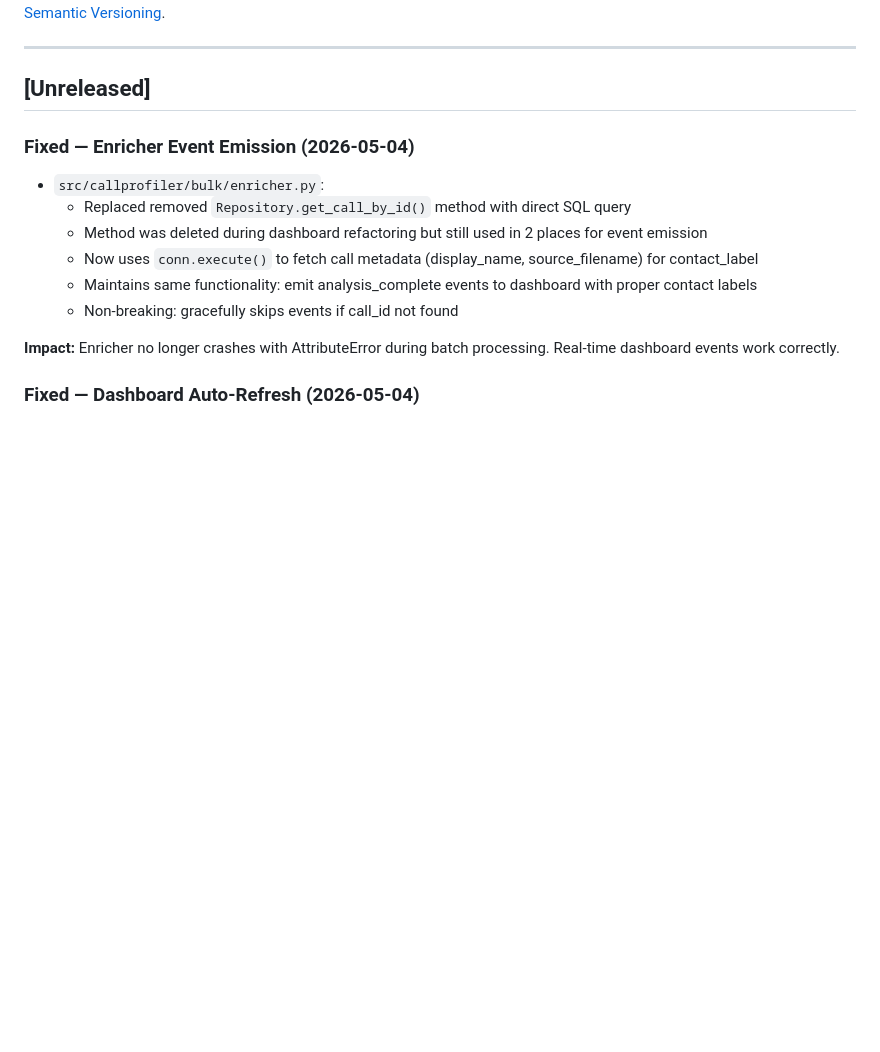
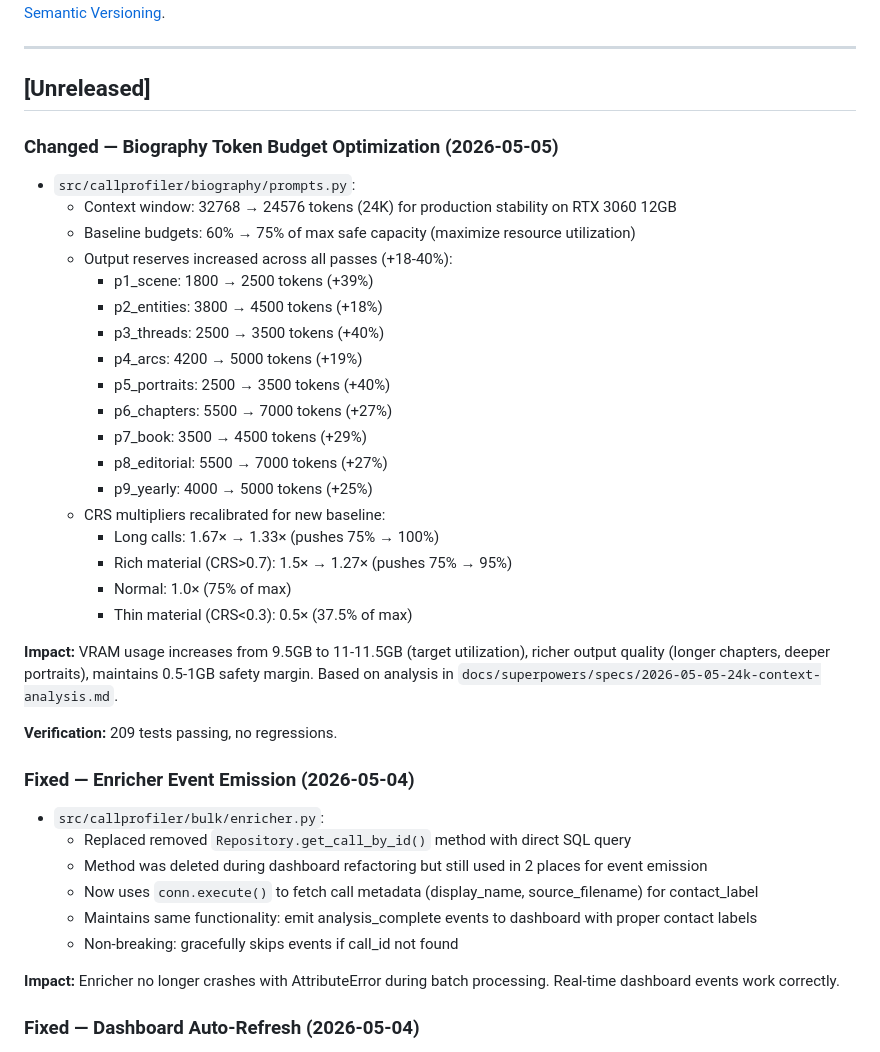
Before and after one commit to SergioTheFirst/callprofiler, a Markdown page: CHANGELOG.md, the part around the change. GitHub-like rendering; blank space fills up the shorter version.

Commit message:
docs: update CHANGELOG with 2026-05-05 token budget optimization
Co-Authored-By: Claude Sonnet 4 <noreply@anthropic.com>

```diff
--- a/CHANGELOG.md
+++ b/CHANGELOG.md
@@ -7,6 +7,31 @@
 ---
 
 ## [Unreleased]
+
+### Changed — Biography Token Budget Optimization (2026-05-05)
+
+- `src/callprofiler/biography/prompts.py`:
+  - Context window: 32768 → 24576 tokens (24K) for production stability on RTX 3060 12GB
+  - Baseline budgets: 60% → 75% of max safe capacity (maximize resource utilization)
+  - Output reserves increased across all passes (+18-40%):
+    - p1_scene: 1800 → 2500 tokens (+39%)
+    - p2_entities: 3800 → 4500 tokens (+18%)
+    - p3_threads: 2500 → 3500 tokens (+40%)
+    - p4_arcs: 4200 → 5000 tokens (+19%)
+    - p5_portraits: 2500 → 3500 tokens (+40%)
+    - p6_chapters: 5500 → 7000 tokens (+27%)
+    - p7_book: 3500 → 4500 tokens (+29%)
+    - p8_editorial: 5500 → 7000 tokens (+27%)
+    - p9_yearly: 4000 → 5000 tokens (+25%)
+  - CRS multipliers recalibrated for new baseline:
+    - Long calls: 1.67× → 1.33× (pushes 75% → 100%)
+    - Rich material (CRS>0.7): 1.5× → 1.27× (pushes 75% → 95%)
+    - Normal: 1.0× (75% of max)
+    - Thin material (CRS<0.3): 0.5× (37.5% of max)
+
+**Impact:** VRAM usage increases from 9.5GB to 11-11.5GB (target utilization), richer output quality (longer chapters, deeper portraits), maintains 0.5-1GB safety margin. Based on analysis in `docs/superpowers/specs/2026-05-05-24k-context-analysis.md`.
+
+**Verification:** 209 tests passing, no regressions.
 
 ### Fixed — Enricher Event Emission (2026-05-04)
 
```
